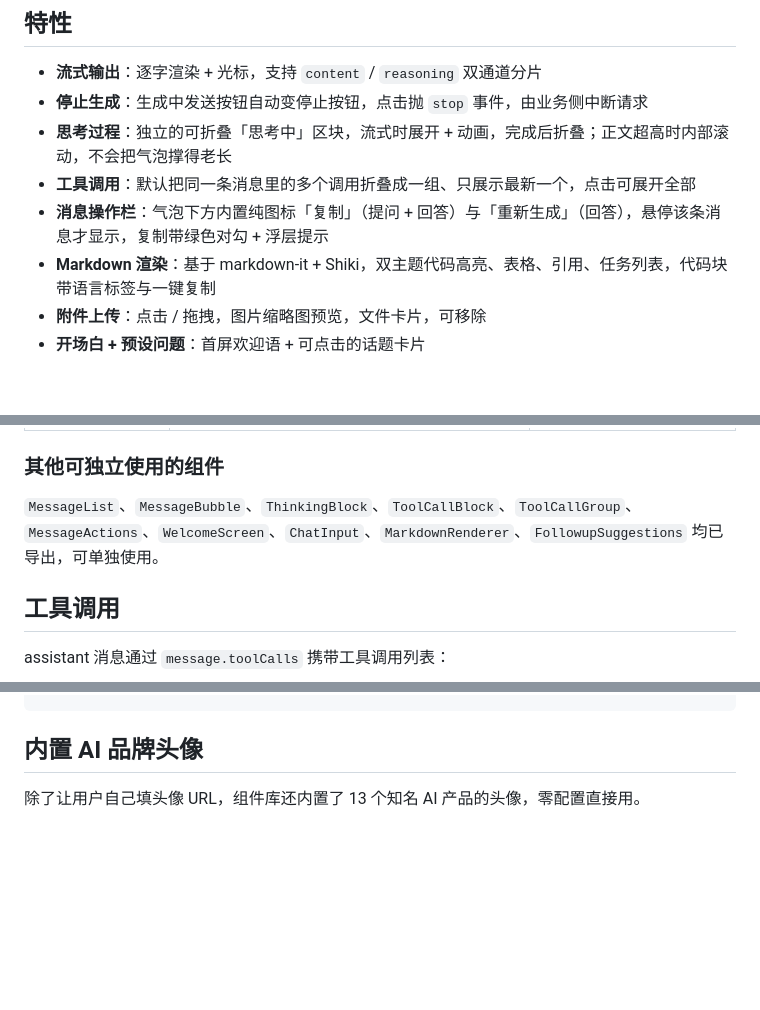
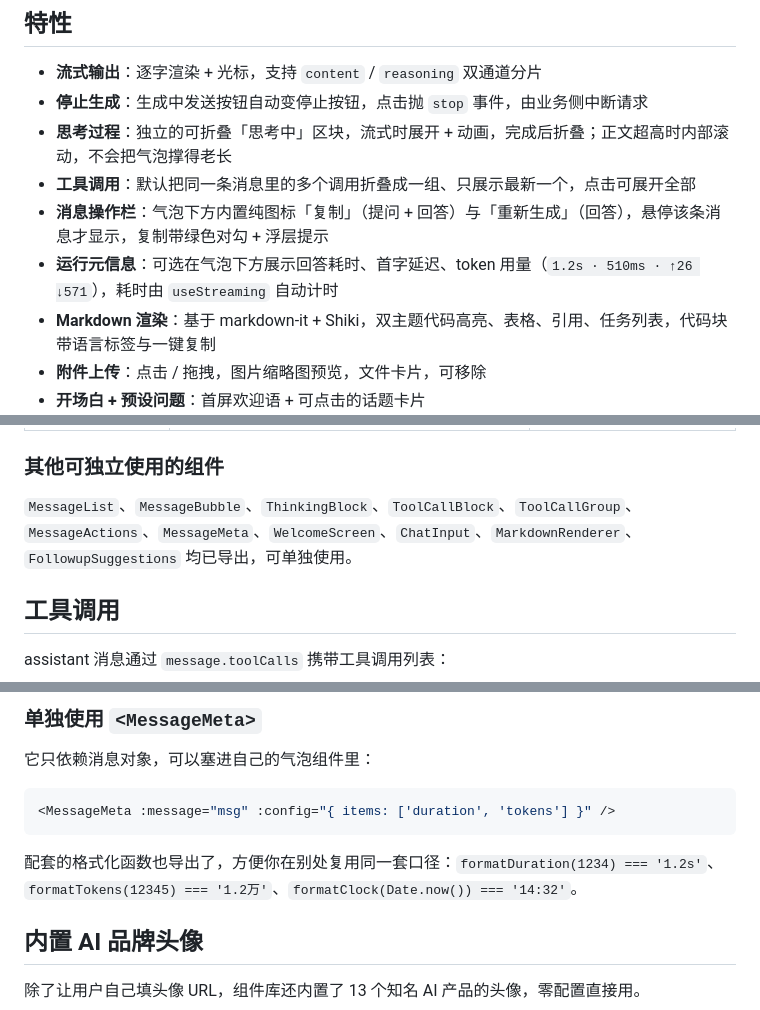
Before and after one commit to xz333221/zen-ai-chat-ui, a Markdown page: README.md, 3 parts joined by grey strips. Drawn GitHub-style; blank space fills up the shorter version.

````diff
--- a/README.md
+++ b/README.md
@@ -9,6 +9,7 @@
 - **思考过程**：独立的可折叠「思考中」区块，流式时展开 + 动画，完成后折叠；正文超高时内部滚动，不会把气泡撑得老长
 - **工具调用**：默认把同一条消息里的多个调用折叠成一组、只展示最新一个，点击可展开全部
 - **消息操作栏**：气泡下方内置纯图标「复制」（提问 + 回答）与「重新生成」（回答），悬停该条消息才显示，复制带绿色对勾 + 浮层提示
+- **运行元信息**：可选在气泡下方展示回答耗时、首字延迟、token 用量（`1.2s · 510ms · ↑26 ↓571`），耗时由 `useStreaming` 自动计时
 - **Markdown 渲染**：基于 markdown-it + Shiki，双主题代码高亮、表格、引用、任务列表，代码块带语言标签与一键复制
 - **附件上传**：点击 / 拖拽，图片缩略图预览，文件卡片，可移除
 - **开场白 + 预设问题**：首屏欢迎语 + 可点击的话题卡片
@@ -240,7 +242,7 @@ assistant 消息的 `reasoning` 字段会渲染成一个独立的可折叠「思
 
 ### 其他可独立使用的组件
 
-`MessageList`、`MessageBubble`、`ThinkingBlock`、`ToolCallBlock`、`ToolCallGroup`、`MessageActions`、`WelcomeScreen`、`ChatInput`、`MarkdownRenderer`、`FollowupSuggestions` 均已导出，可单独使用。
+`MessageList`、`MessageBubble`、`ThinkingBlock`、`ToolCallBlock`、`ToolCallGroup`、`MessageActions`、`MessageMeta`、`WelcomeScreen`、`ChatInput`、`MarkdownRenderer`、`FollowupSuggestions` 均已导出，可单独使用。
 
 ## 工具调用
 
@@ -349,3 +472,12 @@ assistant.toolCalls[0].result = '{ "name": "my-app" }'
+### 单独使用 `<MessageMeta>`
+
+它只依赖消息对象，可以塞进自己的气泡组件里：
+
+```vue
+<MessageMeta :message="msg" :config="{ items: ['duration', 'tokens'] }" />
+```
+
+配套的格式化函数也导出了，方便你在别处复用同一套口径：`formatDuration(1234) === '1.2s'`、`formatTokens(12345) === '1.2万'`、`formatClock(Date.now()) === '14:32'`。
 
 ## 内置 AI 品牌头像
 
````
Also changed, not shown: other parts of README.md (+122 -0 lines), docs/message-meta-dark.png (added), docs/message-meta.png (added), 9 other files.
